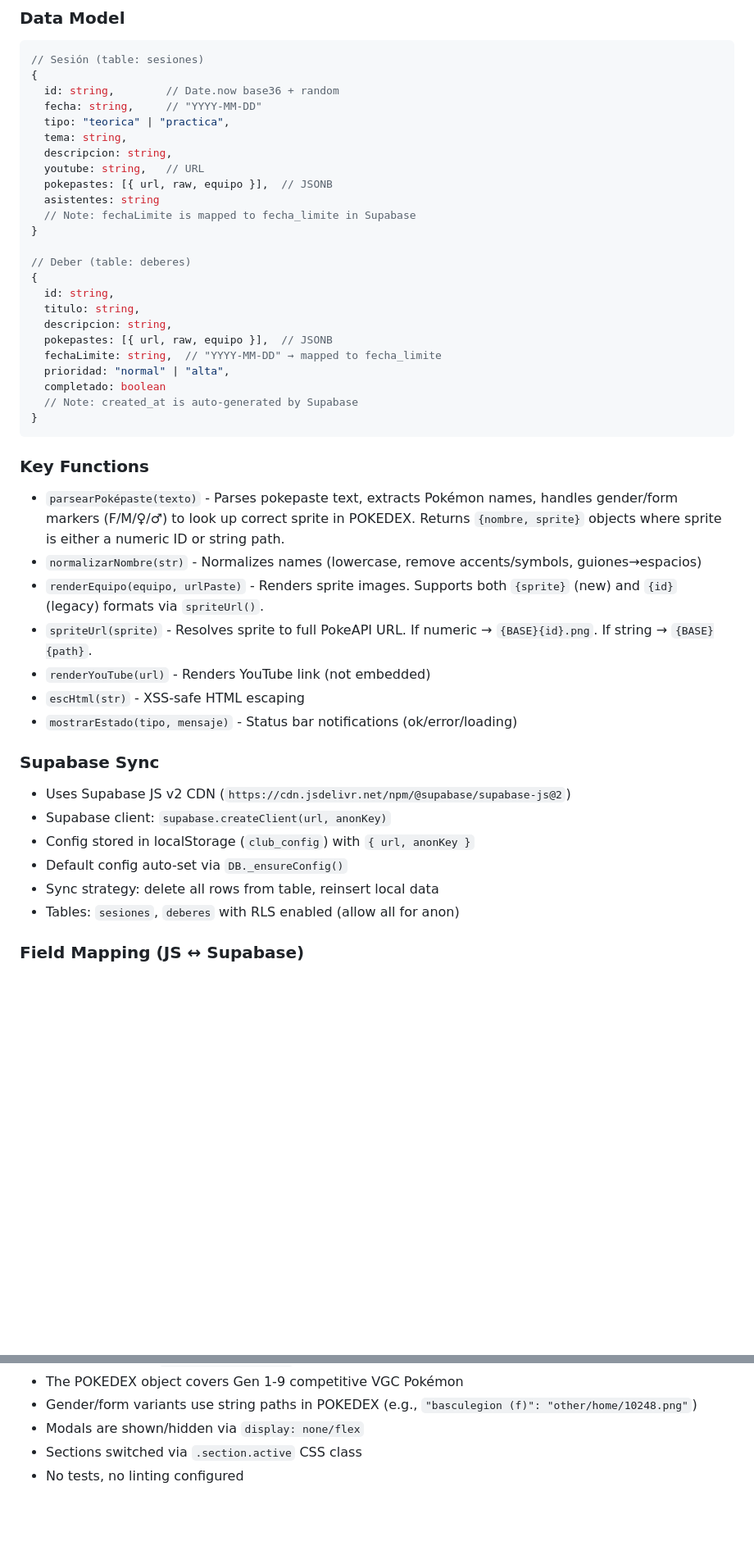
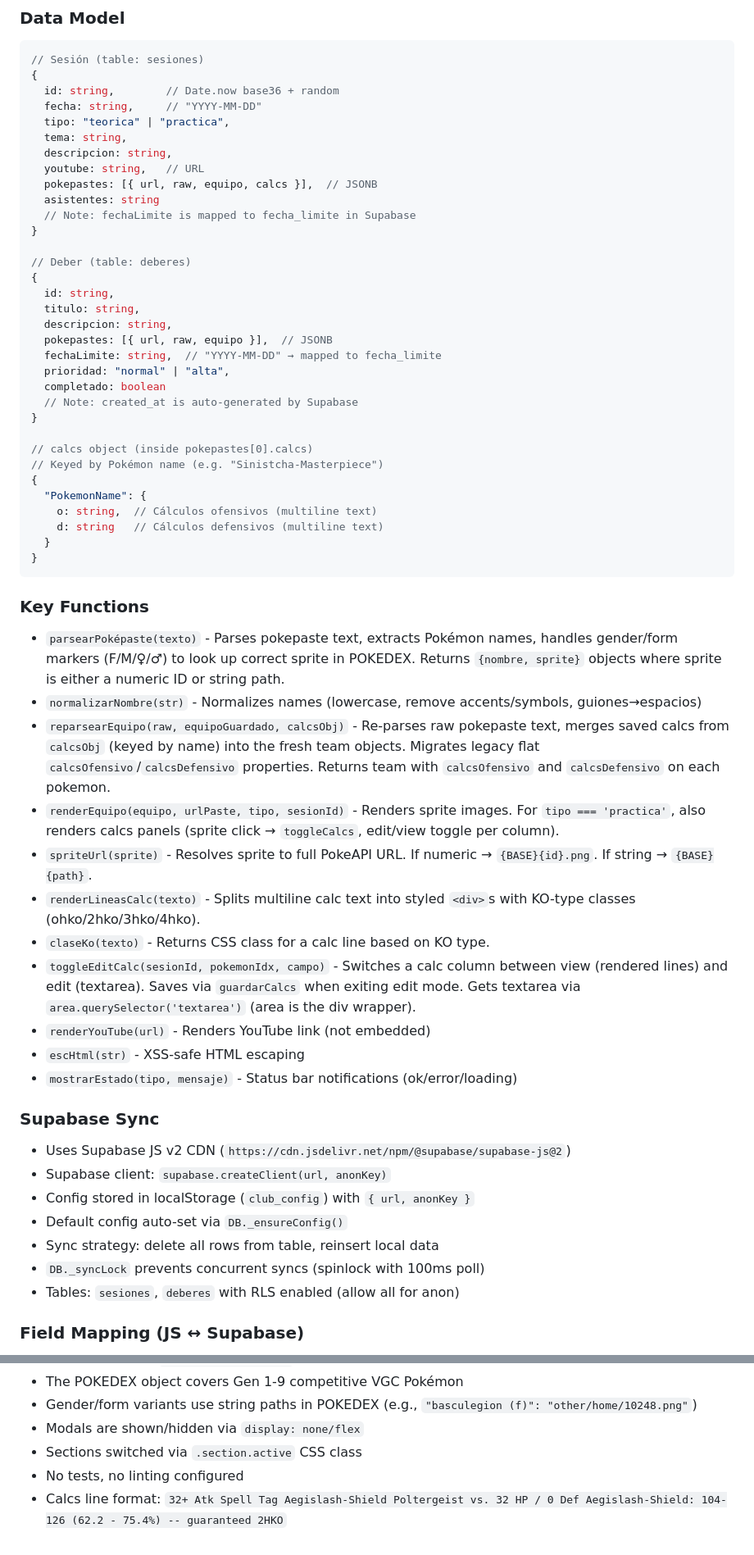
Before and after one commit to Marchena14/El-Club-de-la-Lucha, a Markdown page: AGENTS.md, 2 parts joined by grey strips. Shown at 82% size. GitHub-like rendering; blank space fills up the shorter version.

Commit message:
docs: update AGENTS.md with calcs, sync lock, reparsearEquipo

````diff
--- a/AGENTS.md
+++ b/AGENTS.md
@@ -46,7 +46,7 @@ Web app for a Pokémon VGC competitive gaming club. Single-page application with
   tema: string,
   descripcion: string,
   youtube: string,   // URL
-  pokepastes: [{ url, raw, equipo }],  // JSONB
+  pokepastes: [{ url, raw, equipo, calcs }],  // JSONB
   asistentes: string
   // Note: fechaLimite is mapped to fecha_limite in Supabase
 }
@@ -62,13 +62,26 @@ Web app for a Pokémon VGC competitive gaming club. Single-page application with
   completado: boolean
   // Note: created_at is auto-generated by Supabase
 }
+
+// calcs object (inside pokepastes[0].calcs)
+// Keyed by Pokémon name (e.g. "Sinistcha-Masterpiece")
+{
+  "PokemonName": {
+    o: string,  // Cálculos ofensivos (multiline text)
+    d: string   // Cálculos defensivos (multiline text)
+  }
+}
 ```
 
 ### Key Functions
 - `parsearPoképaste(texto)` - Parses pokepaste text, extracts Pokémon names, handles gender/form markers (F/M/♀/♂) to look up correct sprite in POKEDEX. Returns `{nombre, sprite}` objects where sprite is either a numeric ID or string path.
 - `normalizarNombre(str)` - Normalizes names (lowercase, remove accents/symbols, guiones→espacios)
-- `renderEquipo(equipo, urlPaste)` - Renders sprite images. Supports both `{sprite}` (new) and `{id}` (legacy) formats via `spriteUrl()`.
+- `reparsearEquipo(raw, equipoGuardado, calcsObj)` - Re-parses raw pokepaste text, merges saved calcs from `calcsObj` (keyed by name) into the fresh team objects. Migrates legacy flat `calcsOfensivo`/`calcsDefensivo` properties. Returns team with `calcsOfensivo` and `calcsDefensivo` on each pokemon.
+- `renderEquipo(equipo, urlPaste, tipo, sesionId)` - Renders sprite images. For `tipo === 'practica'`, also renders calcs panels (sprite click → `toggleCalcs`, edit/view toggle per column).
 - `spriteUrl(sprite)` - Resolves sprite to full PokeAPI URL. If numeric → `{BASE}{id}.png`. If string → `{BASE}{path}`.
+- `renderLineasCalc(texto)` - Splits multiline calc text into styled `<div>`s with KO-type classes (ohko/2hko/3hko/4hko).
+- `claseKo(texto)` - Returns CSS class for a calc line based on KO type.
+- `toggleEditCalc(sesionId, pokemonIdx, campo)` - Switches a calc column between view (rendered lines) and edit (textarea). Saves via `guardarCalcs` when exiting edit mode. Gets textarea via `area.querySelector('textarea')` (area is the div wrapper).
 - `renderYouTube(url)` - Renders YouTube link (not embedded)
 - `escHtml(str)` - XSS-safe HTML escaping
 - `mostrarEstado(tipo, mensaje)` - Status bar notifications (ok/error/loading)
@@ -79,6 +92,7 @@ Web app for a Pokémon VGC competitive gaming club. Single-page application with
 - Config stored in localStorage (`club_config`) with `{ url, anonKey }`
 - Default config auto-set via `DB._ensureConfig()`
 - Sync strategy: delete all rows from table, reinsert local data
+- `DB._syncLock` prevents concurrent syncs (spinlock with 100ms poll)
 - Tables: `sesiones`, `deberes` with RLS enabled (allow all for anon)
 
 ### Field Mapping (JS ↔ Supabase)
@@ -115,3 +129,4 @@ SQL tables created:
 - Modals are shown/hidden via `display: none/flex`
 - Sections switched via `.section.active` CSS class
 - No tests, no linting configured
+- Calcs line format: `32+ Atk Spell Tag Aegislash-Shield Poltergeist vs. 32 HP / 0 Def Aegislash-Shield: 104-126 (62.2 - 75.4%) -- guaranteed 2HKO`
````
